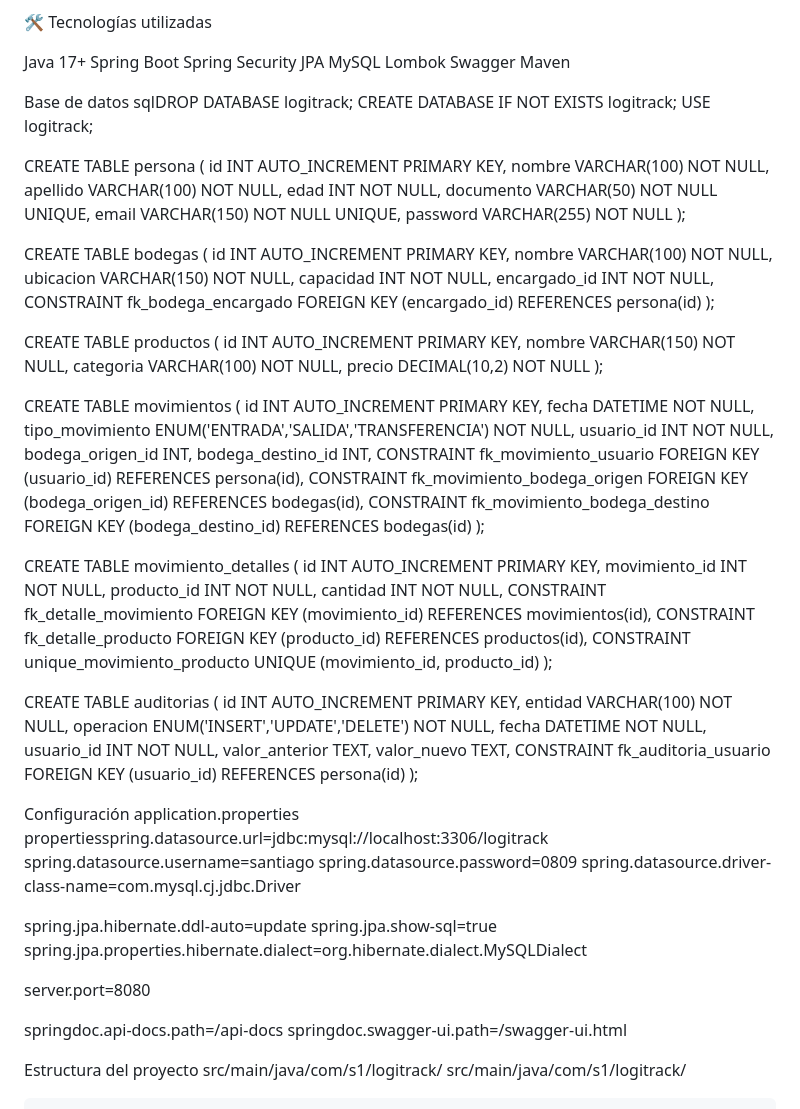
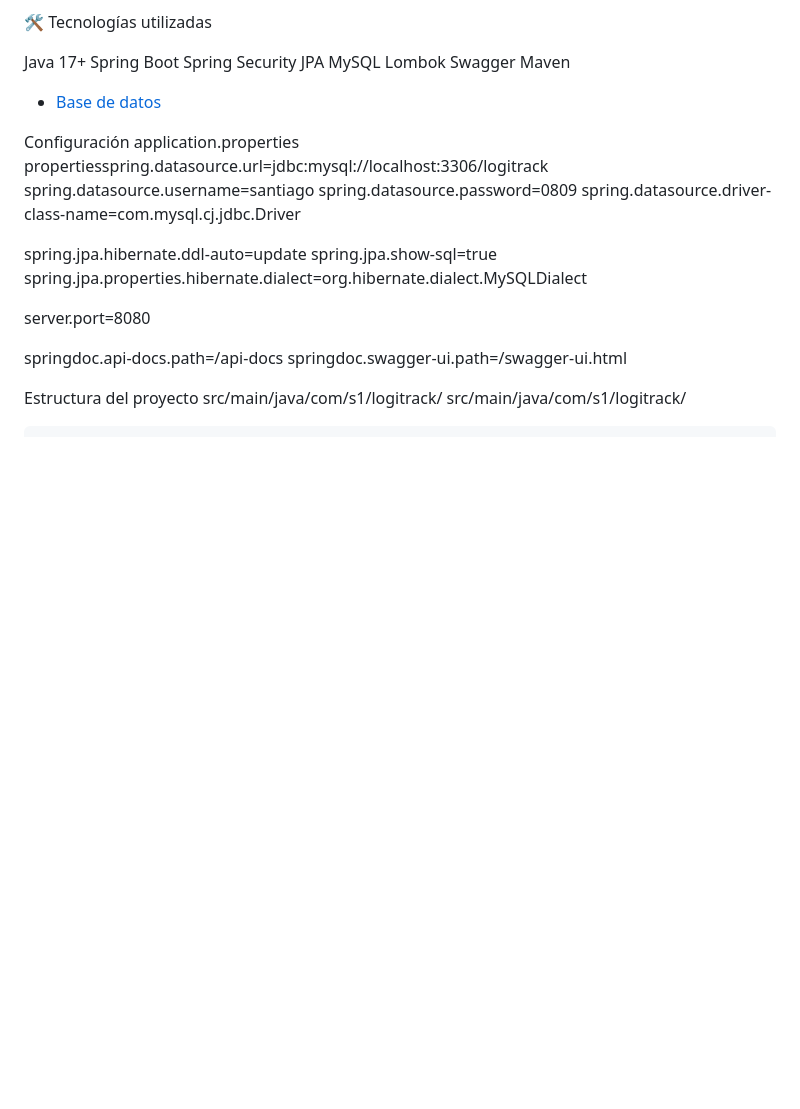
Before and after one commit to Santiag0809/ProyectoSpringBoot, a Markdown page: README.md, the part around the change. Drawn GitHub-style; blank space fills up the shorter version.

Commit message:
Update README to link database executable and remove schema
Removed detailed SQL database schema and added a link to the database executable.

```diff
--- a/README.md
+++ b/README.md
@@ -13,77 +13,8 @@ Swagger
 Maven
 
 
-Base de datos
-sqlDROP DATABASE logitrack;
-CREATE DATABASE IF NOT EXISTS logitrack;
-USE logitrack;
+- [Base de datos](DATABASE/executable.sql)
 
-CREATE TABLE persona (
-    id INT AUTO_INCREMENT PRIMARY KEY,
-    nombre VARCHAR(100) NOT NULL,
-    apellido VARCHAR(100) NOT NULL,
-    edad INT NOT NULL,
-    documento VARCHAR(50) NOT NULL UNIQUE,
-    email VARCHAR(150) NOT NULL UNIQUE,
-    password VARCHAR(255) NOT NULL
-);
-
-CREATE TABLE bodegas (
-    id INT AUTO_INCREMENT PRIMARY KEY,
-    nombre VARCHAR(100) NOT NULL,
-    ubicacion VARCHAR(150) NOT NULL,
-    capacidad INT NOT NULL,
-    encargado_id INT NOT NULL,
-    CONSTRAINT fk_bodega_encargado
-        FOREIGN KEY (encargado_id) REFERENCES persona(id)
-);
-
-CREATE TABLE productos (
-    id INT AUTO_INCREMENT PRIMARY KEY,
-    nombre VARCHAR(150) NOT NULL,
-    categoria VARCHAR(100) NOT NULL,
-    precio DECIMAL(10,2) NOT NULL
-);
-
-CREATE TABLE movimientos (
-    id INT AUTO_INCREMENT PRIMARY KEY,
-    fecha DATETIME NOT NULL,
-    tipo_movimiento ENUM('ENTRADA','SALIDA','TRANSFERENCIA') NOT NULL,
-    usuario_id INT NOT NULL,
-    bodega_origen_id INT,
-    bodega_destino_id INT,
-    CONSTRAINT fk_movimiento_usuario
-        FOREIGN KEY (usuario_id) REFERENCES persona(id),
-    CONSTRAINT fk_movimiento_bodega_origen
-        FOREIGN KEY (bodega_origen_id) REFERENCES bodegas(id),
-    CONSTRAINT fk_movimiento_bodega_destino
-        FOREIGN KEY (bodega_destino_id) REFERENCES bodegas(id)
-);
-
-CREATE TABLE movimiento_detalles (
-    id INT AUTO_INCREMENT PRIMARY KEY,
-    movimiento_id INT NOT NULL,
-    producto_id INT NOT NULL,
-    cantidad INT NOT NULL,
-    CONSTRAINT fk_detalle_movimiento
-        FOREIGN KEY (movimiento_id) REFERENCES movimientos(id),
-    CONSTRAINT fk_detalle_producto
-        FOREIGN KEY (producto_id) REFERENCES productos(id),
-    CONSTRAINT unique_movimiento_producto
-        UNIQUE (movimiento_id, producto_id)
-);
-
-CREATE TABLE auditorias (
-    id INT AUTO_INCREMENT PRIMARY KEY,
-    entidad VARCHAR(100) NOT NULL,
-    operacion ENUM('INSERT','UPDATE','DELETE') NOT NULL,
-    fecha DATETIME NOT NULL,
-    usuario_id INT NOT NULL,
-    valor_anterior TEXT,
-    valor_nuevo TEXT,
-    CONSTRAINT fk_auditoria_usuario
-        FOREIGN KEY (usuario_id) REFERENCES persona(id)
-);
 
 Configuración application.properties
 propertiesspring.datasource.url=jdbc:mysql://localhost:3306/logitrack
```
